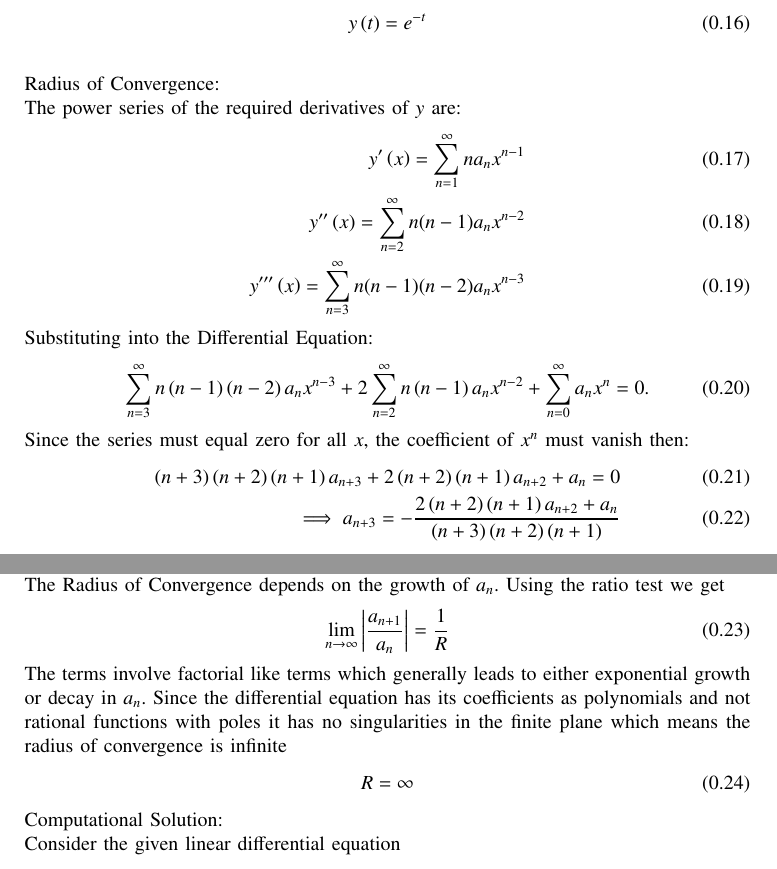
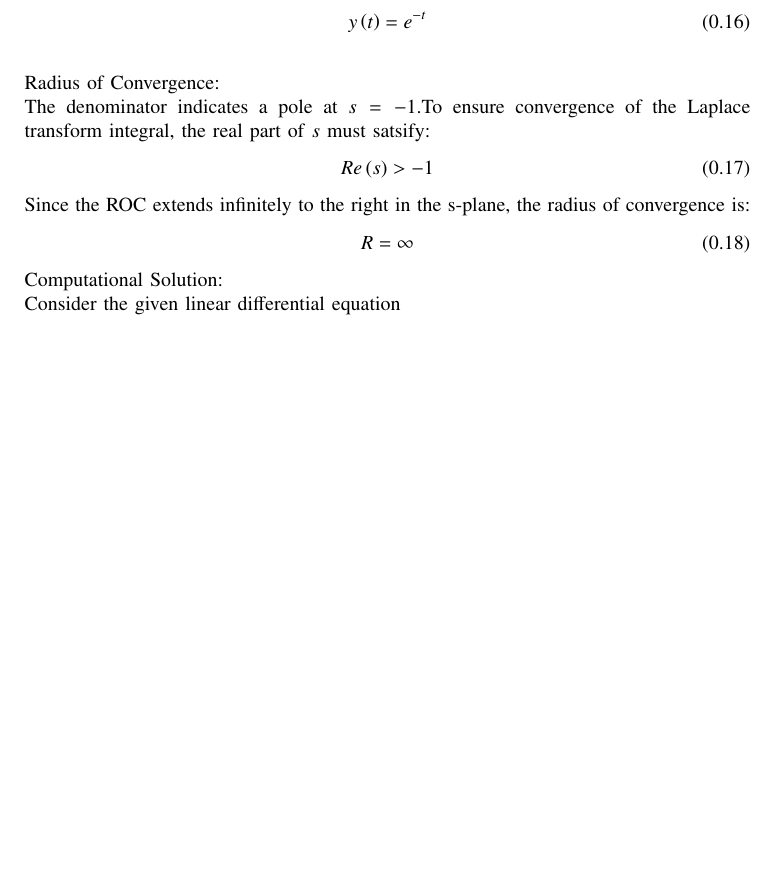
Before and after one commit to arnavmahishi/EE1003, a LaTeX problem sheet (assignments/Problem 1/main.tex): two parts of pages 2 and 3 of 5 before the commit and part of page 2 of 4 after it, the two joined at a grey line, cut so that both start at the same text, the shorter picture padded with empty space. Compiled offline with pdfLaTeX.

Commit message:
add files

```diff
--- a/assignments/Problem 1/main.tex
+++ b/assignments/Problem 1/main.tex
@@ -111,28 +111,11 @@ Thus, the solution to the differential equation is:
 \end{align}
 \newline
 Radius of Convergence:\\
-The power series of the required derivatives of $y$ are:
+The denominator indicates a pole at $s=-1$.To ensure convergence of the Laplace transform integral, the real part of $s$ must satsify:
 \begin{align}
-    y^{\prime}\brak{x}=\sum_{n=1}^\infty n a_n x^{n-1}\\
-    y^{\prime\prime}\brak{x}=\sum_{n=2}^\infty n(n-1) a_n x^{n-2}\\
-    y^{\prime\prime\prime}\brak{x}=\sum_{n=3}^\infty n(n-1)(n-2) a_n x^{n-3}
+    Re\brak{s}>-1
 \end{align}
-Substituting into the Differential Equation:
-\begin{align}
-    \sum_{n=3}^\infty n\brak{n-1}\brak{n-2} a_n x^{n-3}
-+ 2\sum_{n=2}^\infty n\brak{n-1} a_n x^{n-2}
-+ \sum_{n=0}^\infty a_n x^n = 0.
-\end{align}
-Since the series must equal zero for all $x$, the coefficient of $x^n$ must vanish then:
-\begin{align}
-    \brak{n+3}\brak{n+2}\brak{n+1}a_{n+3}+2\brak{n+2}\brak{n+1}a_{n+2}+a_n=0\\
-    \implies a_{n+3}=-\frac{2\brak{n+2}\brak{n+1}a_{n+2}+a_n}{\brak{n+3}\brak{n+2}\brak{n+1}}
-\end{align}
-The Radius of Convergence depends on the growth of $a_n$. Using the ratio test we get
-\begin{align}
-    \lim_{n\to\infty}\abs{\frac{a_{n+1}}{a_n}}=\frac{1}{R}
-\end{align}
-The terms involve factorial like terms which generally leads to either exponential growth or decay in $a_n$. Since the differential equation has its coefficients as polynomials and not rational functions with poles it has no singularities in the finite plane which means the radius of convergence is infinite
+Since the ROC extends infinitely to the right in the s-plane, the radius of convergence is:
 \begin{align}
     R=\infty
 \end{align}
```
Also changed, not shown: assignments/Problem 1/codes/generatepts.c (+1 -1 lines), assignments/Problem 1/tables/table.tex (+2 -2 lines), assignments/Problem 1/main.pdf, 2 other files.
